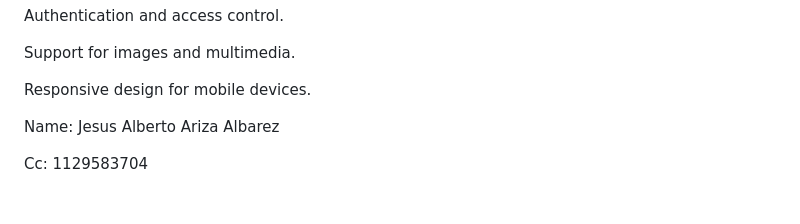
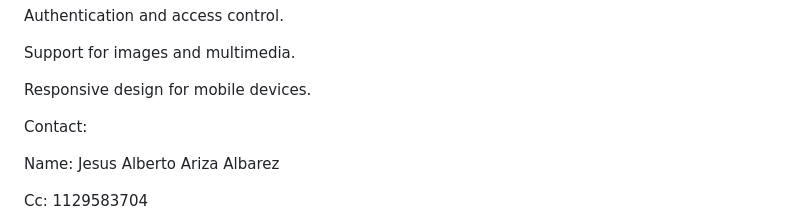
Before and after one commit to jesus024/CRUD-productos, a Markdown page: readme.md, the part around the change. GitHub-like rendering; blank space fills up the shorter version.

```diff
--- a/readme.md
+++ b/readme.md
@@ -99,6 +99,9 @@ Support for images and multimedia.
 
 Responsive design for mobile devices.
 
+
+Contact:
+
 Name: Jesus Alberto Ariza Albarez
 
 Cc: 1129583704
```
